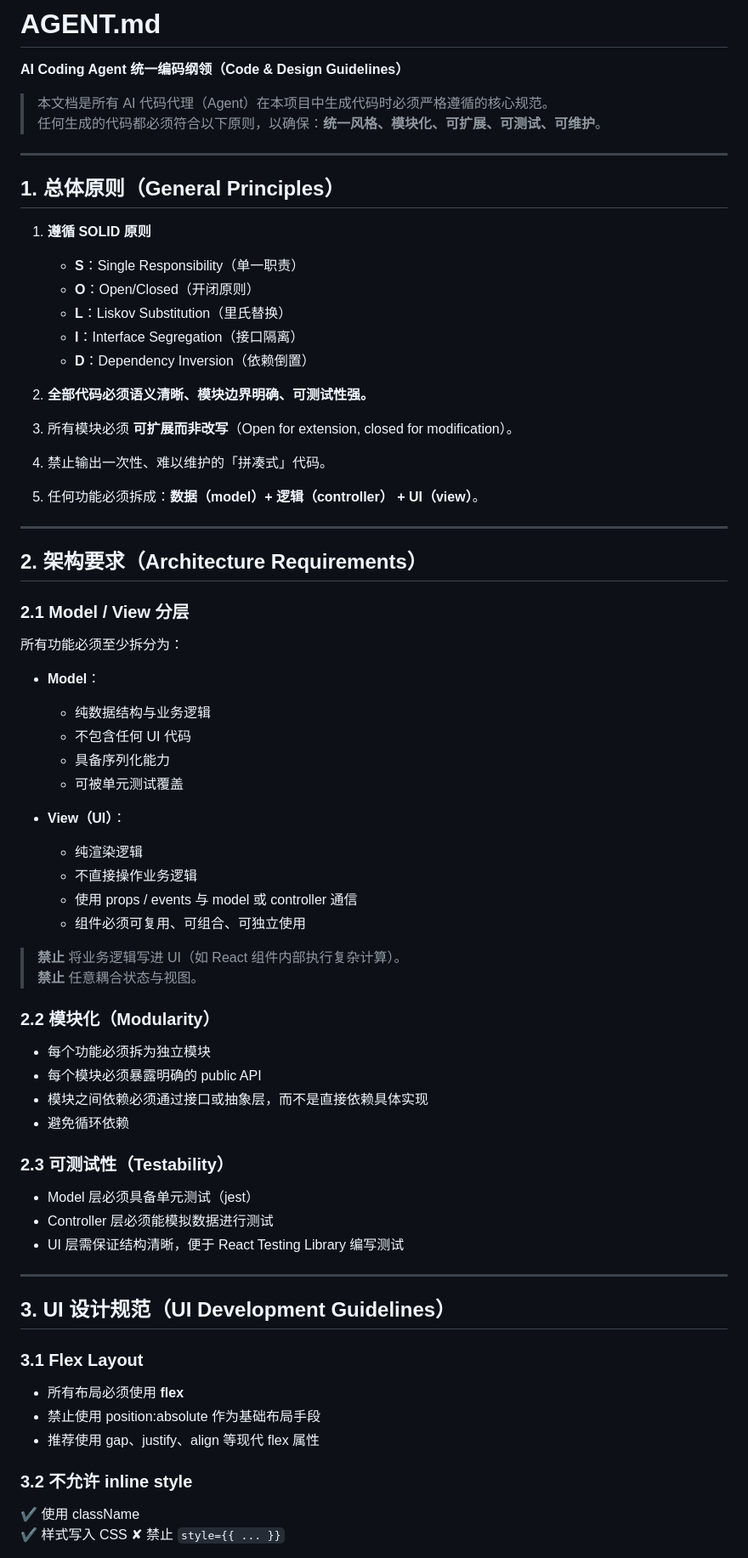
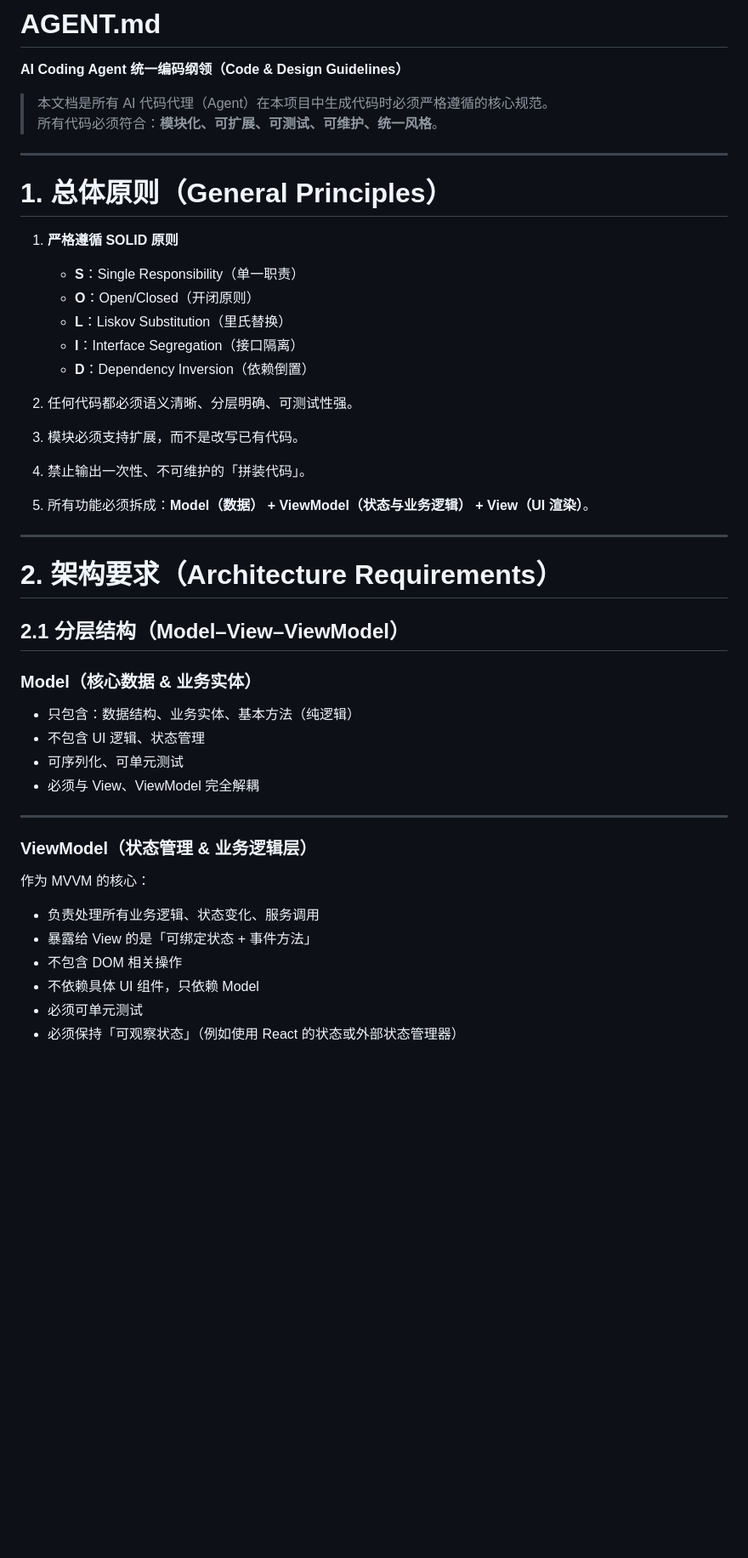
Before and after one commit to Bistard/Learning-OS-demo, a Markdown page: AGENT.md, the part around one of its changes. Shown at 85% size. Rendered like a GitHub page; blank space fills up the shorter version.

Commit message:
[Doc] update `AGENT.md` to MVVM

```diff
--- a/AGENT.md
+++ b/AGENT.md
@@ -2,65 +2,45 @@
 **AI Coding Agent 统一编码纲领（Code & Design Guidelines）**
 
 > 本文档是所有 AI 代码代理（Agent）在本项目中生成代码时必须严格遵循的核心规范。
-> 任何生成的代码都必须符合以下原则，以确保：**统一风格、模块化、可扩展、可测试、可维护**。
+> 所有代码必须符合：**模块化、可扩展、可测试、可维护、统一风格**。
 
 ---
 
-## 1. 总体原则（General Principles）
-1. **遵循 SOLID 原则**
+# 1. 总体原则（General Principles）
+
+1. **严格遵循 SOLID 原则**
    - **S**：Single Responsibility（单一职责）
    - **O**：Open/Closed（开闭原则）
    - **L**：Liskov Substitution（里氏替换）
    - **I**：Interface Segregation（接口隔离）
    - **D**：Dependency Inversion（依赖倒置）
 
-2. **全部代码必须语义清晰、模块边界明确、可测试性强。**
-3. 所有模块必须 **可扩展而非改写**（Open for extension, closed for modification）。
-4. 禁止输出一次性、难以维护的「拼凑式」代码。
-5. 任何功能必须拆成：**数据（model）+ 逻辑（controller） + UI（view）**。
+2. 任何代码都必须语义清晰、分层明确、可测试性强。
+3. 模块必须支持扩展，而不是改写已有代码。
+4. 禁止输出一次性、不可维护的「拼装代码」。
+5. 所有功能必须拆成：**Model（数据） + ViewModel（状态与业务逻辑） + View（UI 渲染）**。
 
 ---
 
-## 2. 架构要求（Architecture Requirements）
-### 2.1 Model / View 分层
-所有功能必须至少拆分为：
+# 2. 架构要求（Architecture Requirements）
 
-- **Model**：
-  - 纯数据结构与业务逻辑
-  - 不包含任何 UI 代码
-  - 具备序列化能力
-  - 可被单元测试覆盖
+## 2.1 分层结构（Model–View–ViewModel）
 
-- **View（UI）**：
-  - 纯渲染逻辑
-  - 不直接操作业务逻辑
-  - 使用 props / events 与 model 或 controller 通信
-  - 组件必须可复用、可组合、可独立使用
-
-> **禁止** 将业务逻辑写进 UI（如 React 组件内部执行复杂计算）。
-> **禁止** 任意耦合状态与视图。
-
-### 2.2 模块化（Modularity）
-- 每个功能必须拆为独立模块
-- 每个模块必须暴露明确的 public API
-- 模块之间依赖必须通过接口或抽象层，而不是直接依赖具体实现
-- 避免循环依赖
-
-### 2.3 可测试性（Testability）
-- Model 层必须具备单元测试（jest）
-- Controller 层必须能模拟数据进行测试
-- UI 层需保证结构清晰，便于 React Testing Library 编写测试
+### **Model（核心数据 & 业务实体）**
+- 只包含：数据结构、业务实体、基本方法（纯逻辑）
+- 不包含 UI 逻辑、状态管理
+- 可序列化、可单元测试
+- 必须与 View、ViewModel 完全解耦
 
 ---
 
-## 3. UI 设计规范（UI Development Guidelines）
-### 3.1 Flex Layout
-- 所有布局必须使用 **flex**
-- 禁止使用 position:absolute 作为基础布局手段
-- 推荐使用 gap、justify、align 等现代 flex 属性
+### **ViewModel（状态管理 & 业务逻辑层）**
+作为 MVVM 的核心：
 
-### 3.2 不允许 inline style
-✔ 使用 className
-✔ 样式写入 CSS
-✘ 禁止 `style={{ ... }}`
+- 负责处理所有业务逻辑、状态变化、服务调用
+- 暴露给 View 的是「可绑定状态 + 事件方法」
+- 不包含 DOM 相关操作
+- 不依赖具体 UI 组件，只依赖 Model
+- 必须可单元测试
+- 必须保持「可观察状态」（例如使用 React 的状态或外部状态管理器）
 
```
Also changed, not shown: other parts of AGENT.md (+141 -66 lines).
